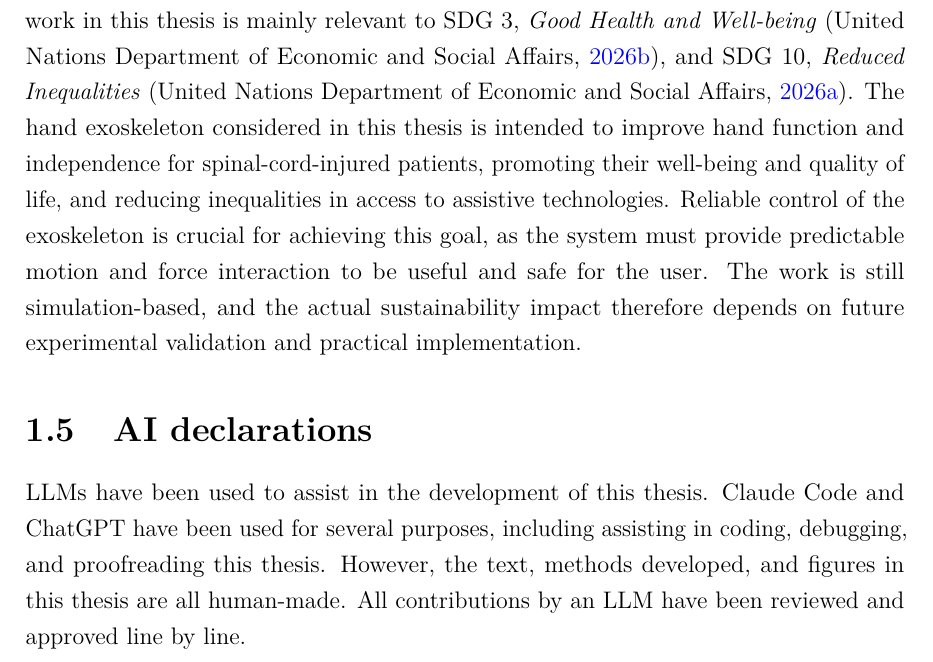
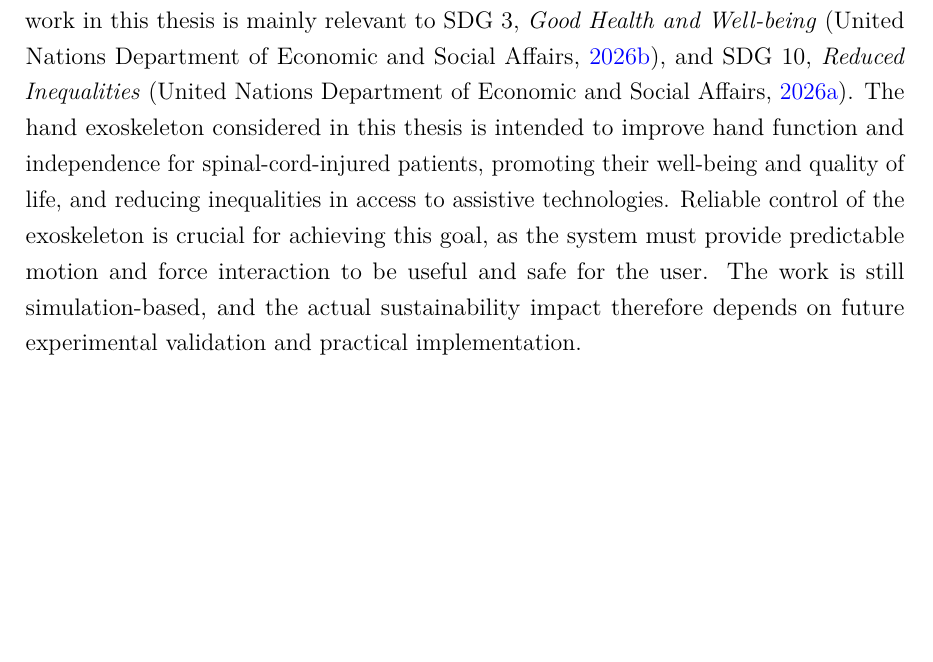
Before and after one commit to Andeheri/specialization_project, a LaTeX thesis (Thesis/main.tex, which reads Thesis/Chapters/Introduction.tex): part of page 16 of 74, cut so that both start at the same text, the shorter picture padded with empty space. Compiled offline with pdfLaTeX.

Commit message:
Thesis is finished. Removed AI declaration, and added sustainability section.

```diff
--- a/Thesis/Chapters/Introduction.tex
+++ b/Thesis/Chapters/Introduction.tex
@@ -37,7 +37,3 @@ The thesis is structured as follows: \cref{ch:theory} provides the theoretical b
 \section{Sustainability relevance}
 
 With respect to the United Nations Sustainable Development Goals (SDGs), the work in this thesis is mainly relevant to SDG 3, \textit{Good Health and Well-being} \parencite{unSDG3}, and SDG 10, \textit{Reduced Inequalities} \parencite{unSDG10}. The hand exoskeleton considered in this thesis is intended to improve hand function and independence for spinal-cord-injured patients, promoting their well-being and quality of life, and reducing inequalities in access to assistive technologies. Reliable control of the exoskeleton is crucial for achieving this goal, as the system must provide predictable motion and force interaction to be useful and safe for the user. The work is still simulation-based, and the actual sustainability impact therefore depends on future experimental validation and practical implementation.
-
-
-\section{AI declarations}
-LLMs have been used to assist in the development of this thesis. Claude Code and ChatGPT have been used for several purposes, including assisting in coding, debugging, and proofreading this thesis. However, the text, methods developed, and figures in this thesis are all human-made. All contributions by an LLM have been reviewed and approved line by line.
```
Also changed, not shown: Thesis/KI-sjekkliste.pdf (added), Thesis/_out/output/main.pdf.
